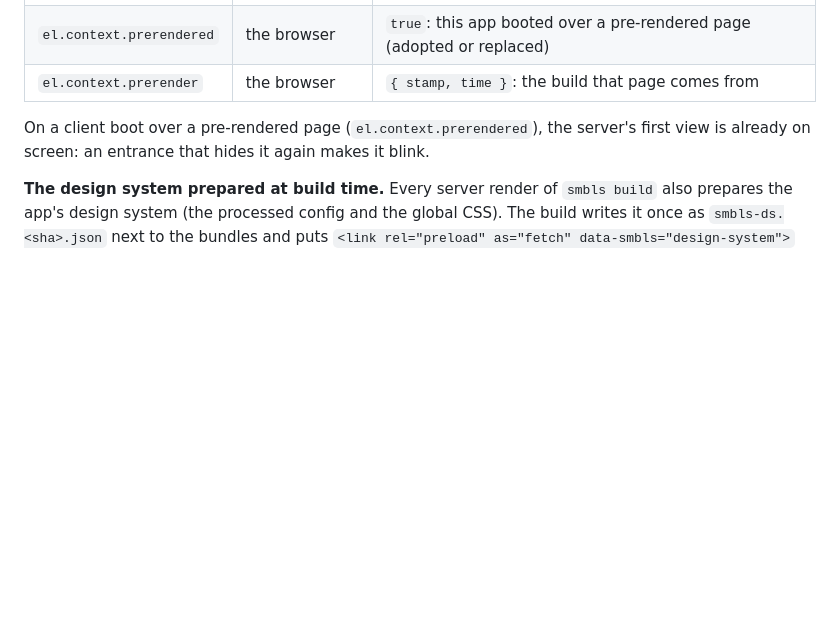
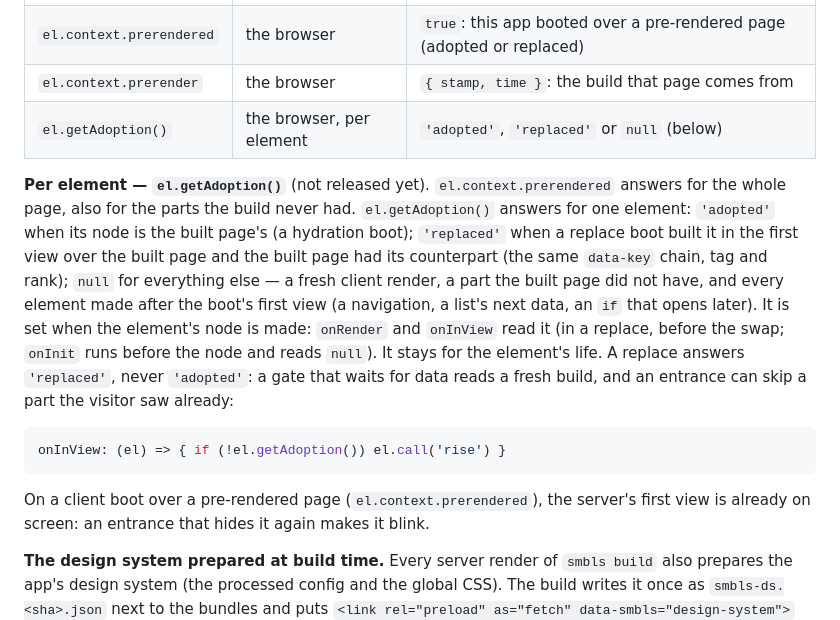
Before and after one commit to symbo-ls/symbols-mcp, a Markdown page: symbols_mcp/skills/FRAMEWORK.md, the part around the change. GitHub-like rendering; blank space fills up the shorter version.

Commit message:
docs(FRAMEWORK, SYNTAX): el.getAdoption() — 'adopted' / 'replaced' / null per element over a pre-rendered page (not released yet)
XMA #501 ask A: the per-element signal replaces reading page globals
(context.prerendered, window.__BRENDER_HYDRATION__) for 'was this part on
the built page'. Set when the node is made (onRender / onInView read it; in
a replace before the swap), kept for the element's life; a replace never
answers 'adopted'.

Co-Authored-By: Claude Opus 5.5 <noreply@anthropic.com>

````diff
--- a/symbols_mcp/skills/FRAMEWORK.md
+++ b/symbols_mcp/skills/FRAMEWORK.md
@@ -986,6 +986,13 @@ Pages from older servers still work: the inline `window.__BRENDER__` flag, `wind
 | `el.context.ssr` | the server render | `true`: this code runs inside brender |
 | `el.context.prerendered` | the browser | `true`: this app booted over a pre-rendered page (adopted or replaced) |
 | `el.context.prerender` | the browser | `{ stamp, time }`: the build that page comes from |
+| `el.getAdoption()` | the browser, per element | `'adopted'`, `'replaced'` or `null` (below) |
+
+**Per element — `el.getAdoption()`** (not released yet). `el.context.prerendered` answers for the whole page, also for the parts the build never had. `el.getAdoption()` answers for one element: `'adopted'` when its node is the built page's (a hydration boot); `'replaced'` when a replace boot built it in the first view over the built page and the built page had its counterpart (the same `data-key` chain, tag and rank); `null` for everything else — a fresh client render, a part the built page did not have, and every element made after the boot's first view (a navigation, a list's next data, an `if` that opens later). It is set when the element's node is made: `onRender` and `onInView` read it (in a replace, before the swap; `onInit` runs before the node and reads `null`). It stays for the element's life. A replace answers `'replaced'`, never `'adopted'`: a gate that waits for data reads a fresh build, and an entrance can skip a part the visitor saw already:
+
+```js
+onInView: (el) => { if (!el.getAdoption()) el.call('rise') }
+```
 
 On a client boot over a pre-rendered page (`el.context.prerendered`), the server's first view is already on screen: an entrance that hides it again makes it blink.
 
````
Also changed, not shown: symbols_mcp/skills/SYNTAX.md (+1 -0 lines).
